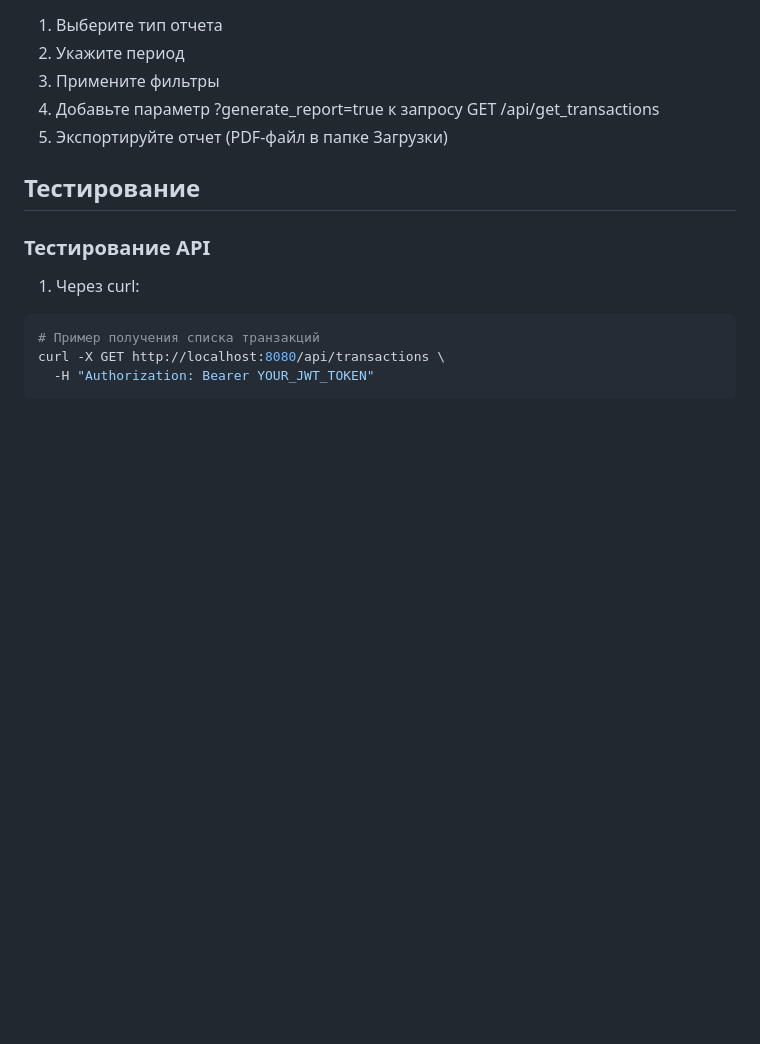
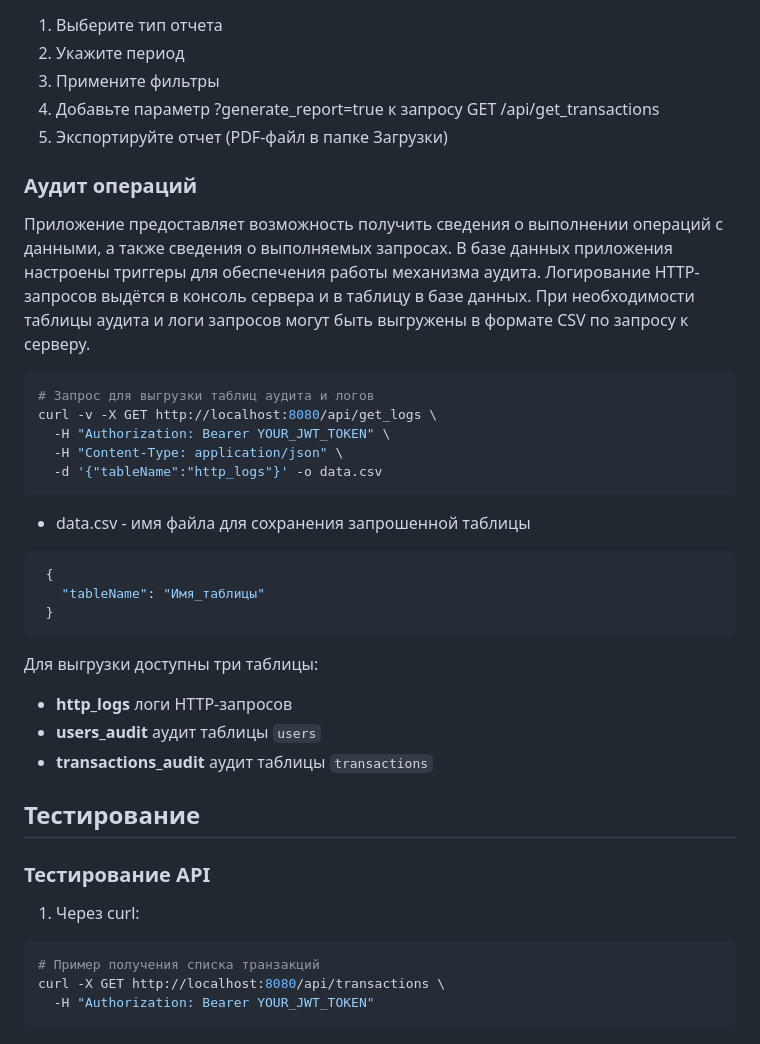
Before and after one commit to ChertChill/grain-by-grain, a Markdown page: README.md, the part around the change. GitHub-like rendering; blank space fills up the shorter version.

Commit message:
Обновление README.md (добавлена секция Аудит операций)

````diff
--- a/README.md
+++ b/README.md
@@ -232,6 +232,26 @@ cd grain-by-grain
 4. Добавьте параметр ?generate_report=true к запросу GET /api/get_transactions
 5. Экспортируйте отчет (PDF-файл в папке Загрузки)
 
+### Аудит операций
+Приложение предоставляет возможность получить сведения о выполнении операций с данными, а также сведения о выполняемых запросах. В базе данных приложения настроены триггеры для обеспечения работы механизма аудита. Логирование HTTP-запросов выдётся в консоль сервера и в таблицу в базе данных. При необходимости таблицы аудита и логи запросов могут быть выгружены в формате CSV по запросу к серверу.
+```bash
+# Запрос для выгрузки таблиц аудита и логов
+curl -v -X GET http://localhost:8080/api/get_logs \
+  -H "Authorization: Bearer YOUR_JWT_TOKEN" \
+  -H "Content-Type: application/json" \
+  -d '{"tableName":"http_logs"}' -o data.csv
+```
+- data.csv - имя файла для сохранения запрошенной таблицы
+```json
+ {
+   "tableName": "Имя_таблицы"
+ }
+ ```
+Для выгрузки доступны три таблицы:
+ - **http_logs** логи HTTP-запросов
+ - **users_audit** аудит таблицы `users`
+ - **transactions_audit** аудит таблицы `transactions`
+
 ## Тестирование
 
 ### Тестирование API
````
